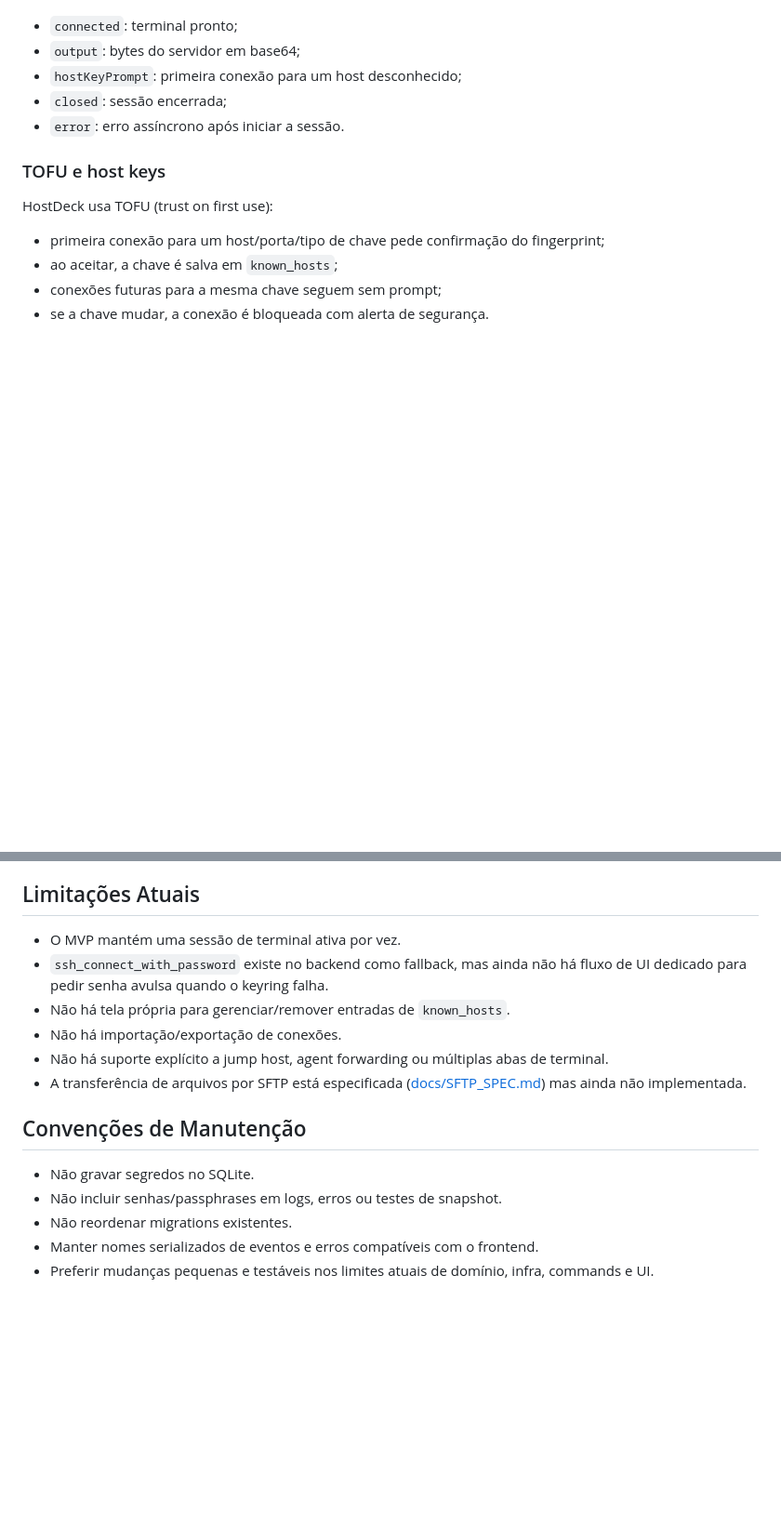
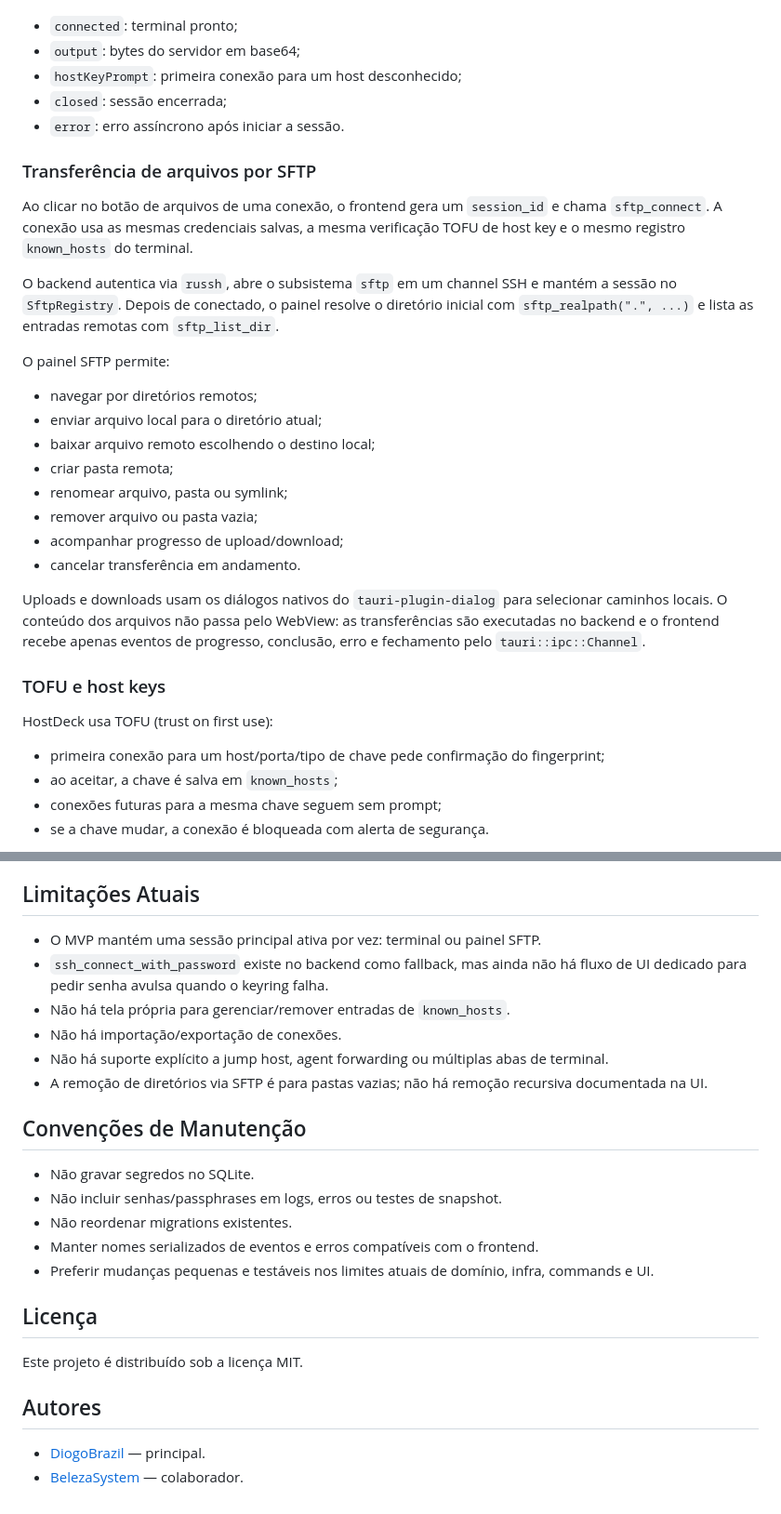
Before and after one commit to DiogoBrazil/host-deck, a Markdown page: README.md, 2 parts joined by grey strips. Shown at 93% size. GitHub-like rendering; blank space fills up the shorter version.

```diff
--- a/README.md
+++ b/README.md
@@ -188,6 +187,33 @@ A sessão envia eventos para o frontend:
 - `closed`: sessão encerrada;
 - `error`: erro assíncrono após iniciar a sessão.
 
+### Transferência de arquivos por SFTP
+
+Ao clicar no botão de arquivos de uma conexão, o frontend gera um `session_id`
+e chama `sftp_connect`. A conexão usa as mesmas credenciais salvas, a mesma
+verificação TOFU de host key e o mesmo registro `known_hosts` do terminal.
+
+O backend autentica via `russh`, abre o subsistema `sftp` em um channel SSH e
+mantém a sessão no `SftpRegistry`. Depois de conectado, o painel resolve o
+diretório inicial com `sftp_realpath(".", ...)` e lista as entradas remotas com
+`sftp_list_dir`.
+
+O painel SFTP permite:
+
+- navegar por diretórios remotos;
+- enviar arquivo local para o diretório atual;
+- baixar arquivo remoto escolhendo o destino local;
+- criar pasta remota;
+- renomear arquivo, pasta ou symlink;
+- remover arquivo ou pasta vazia;
+- acompanhar progresso de upload/download;
+- cancelar transferência em andamento.
+
+Uploads e downloads usam os diálogos nativos do `tauri-plugin-dialog` para
+selecionar caminhos locais. O conteúdo dos arquivos não passa pelo WebView: as
+transferências são executadas no backend e o frontend recebe apenas eventos de
+progresso, conclusão, erro e fechamento pelo `tauri::ipc::Channel`.
+
 ### TOFU e host keys
 
 HostDeck usa TOFU (trust on first use):
@@ -439,15 +467,15 @@ Verifique:
 
 ## Limitações Atuais
 
-- O MVP mantém uma sessão de terminal ativa por vez.
+- O MVP mantém uma sessão principal ativa por vez: terminal ou painel SFTP.
 - `ssh_connect_with_password` existe no backend como fallback, mas ainda não há
   fluxo de UI dedicado para pedir senha avulsa quando o keyring falha.
 - Não há tela própria para gerenciar/remover entradas de `known_hosts`.
 - Não há importação/exportação de conexões.
 - Não há suporte explícito a jump host, agent forwarding ou múltiplas abas de
   terminal.
-- A transferência de arquivos por SFTP está especificada
-  ([docs/SFTP_SPEC.md](docs/SFTP_SPEC.md)) mas ainda não implementada.
+- A remoção de diretórios via SFTP é para pastas vazias; não há remoção
+  recursiva documentada na UI.
 
 ## Convenções de Manutenção
 
@@ -457,3 +485,12 @@ Verifique:
 - Manter nomes serializados de eventos e erros compatíveis com o frontend.
 - Preferir mudanças pequenas e testáveis nos limites atuais de domínio, infra,
   commands e UI.
+
+## Licença
+
+Este projeto é distribuído sob a licença MIT.
+
+## Autores
+
+- [DiogoBrazil](https://github.com/DiogoBrazil) — principal.
+- [BelezaSystem](https://github.com/BelezaSystem) — colaborador.
```
Also changed, not shown: other parts of README.md (+23 -22 lines).
